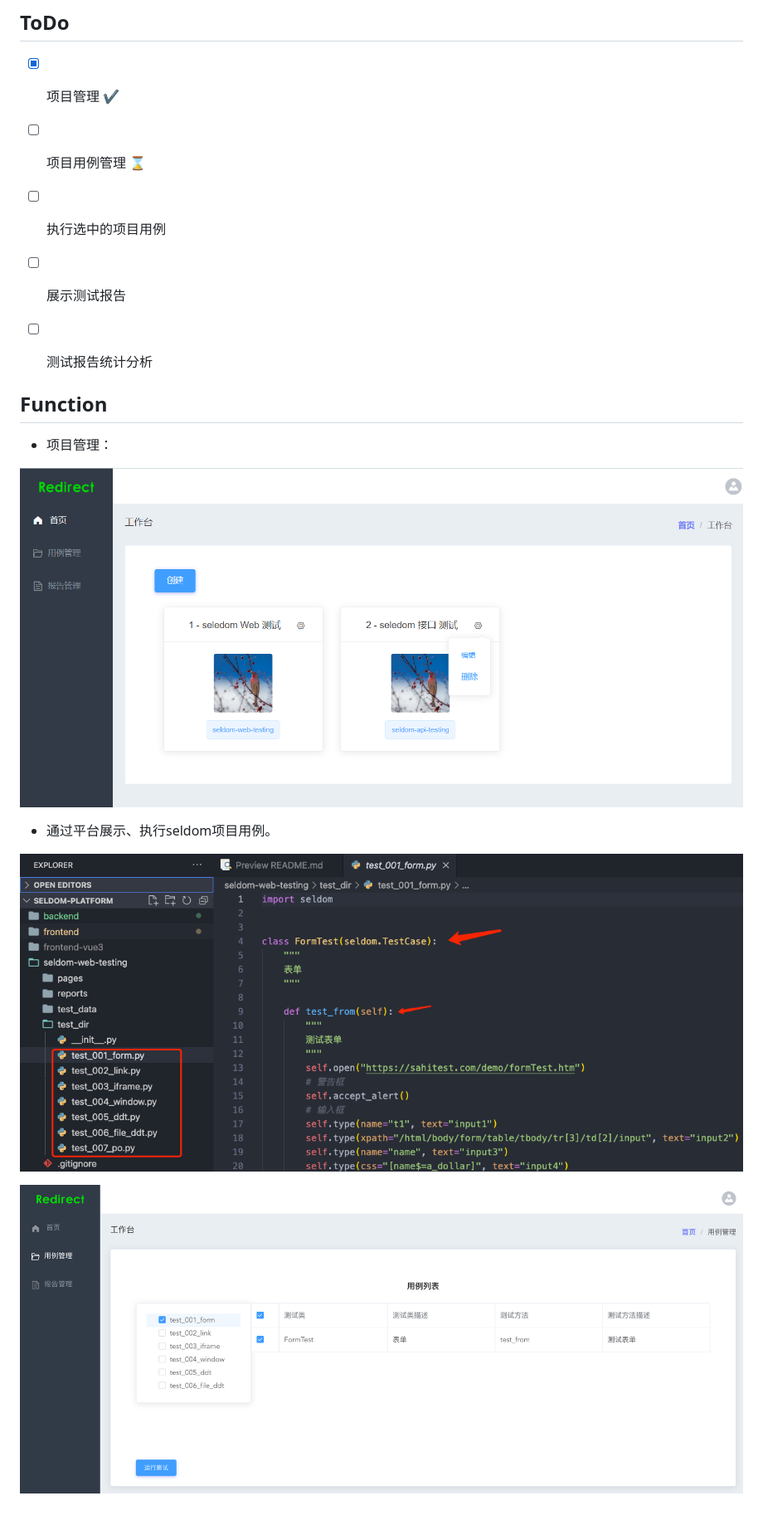
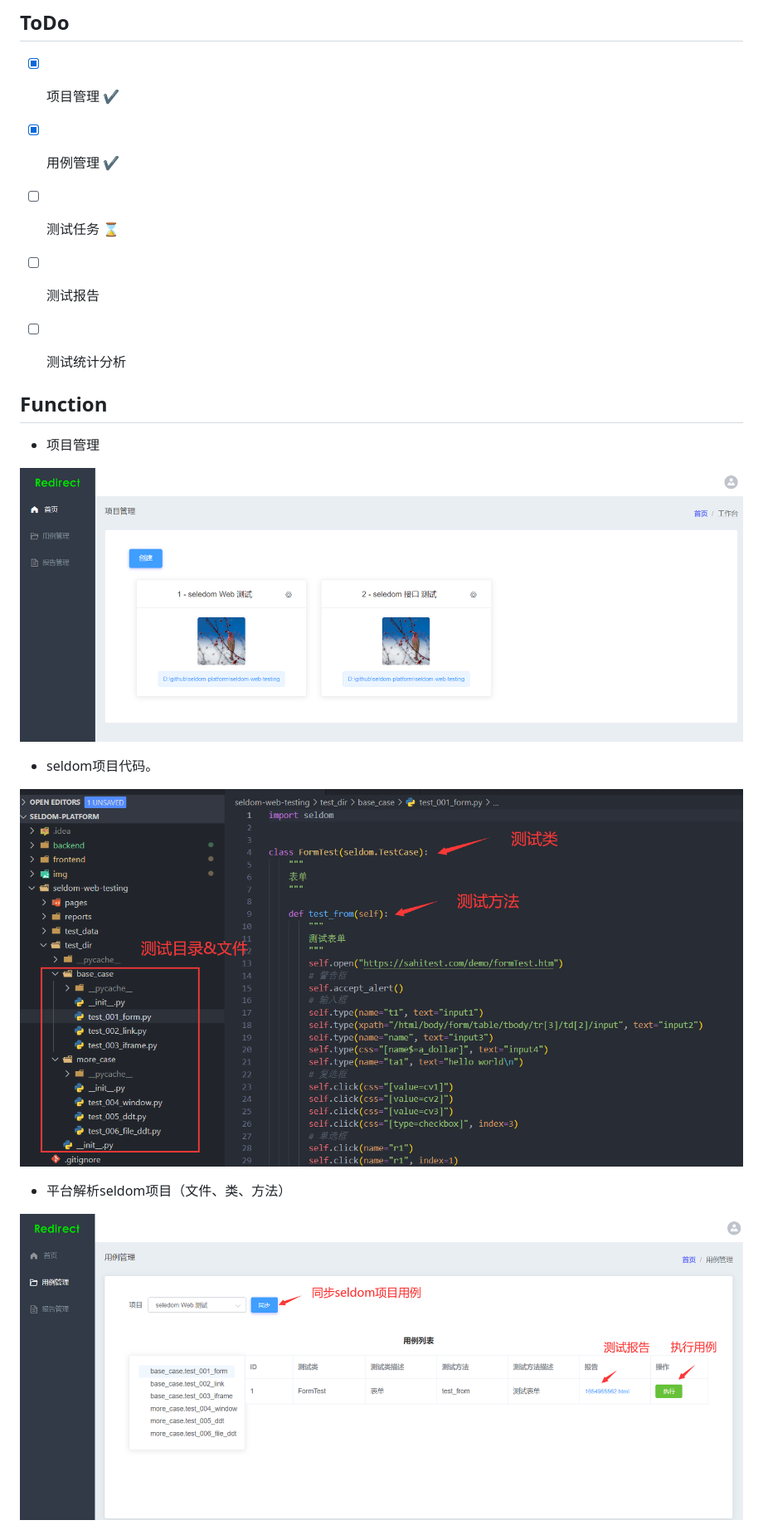
Before and after one commit to SeldomQA/seldom-platform, a Markdown page: README.md, the part around one of its changes. Shown at 83% size. Drawn GitHub-style; pictures changed too: img/seldom-platfrom.png, img/seldom-project-ui.png, img/seldom-project.png.

```diff
--- a/README.md
+++ b/README.md
@@ -6,20 +6,22 @@
 
 ## ToDo
 - [x] 项目管理 ✔️
-- [ ] 项目用例管理 ⌛
-- [ ] 执行选中的项目用例
-- [ ] 展示测试报告
-- [ ] 测试报告统计分析
+- [x] 用例管理 ✔️
+- [ ] 测试任务 ⌛
+- [ ] 测试报告
+- [ ] 测试统计分析
 
 
 ## Function
 
-* 项目管理：
+* 项目管理
 
 ![](./img/seldom-project-ui.png)
 
-* 通过平台展示、执行seldom项目用例。
+* seldom项目代码。
 
 ![](./img/seldom-project.png)
 
+* 平台解析seldom项目（文件、类、方法）
+
 ![](./img/seldom-platfrom.png)
```
Also changed, not shown: other parts of README.md (+4 -0 lines), img/seldom-report.png (added), 2 other files.
